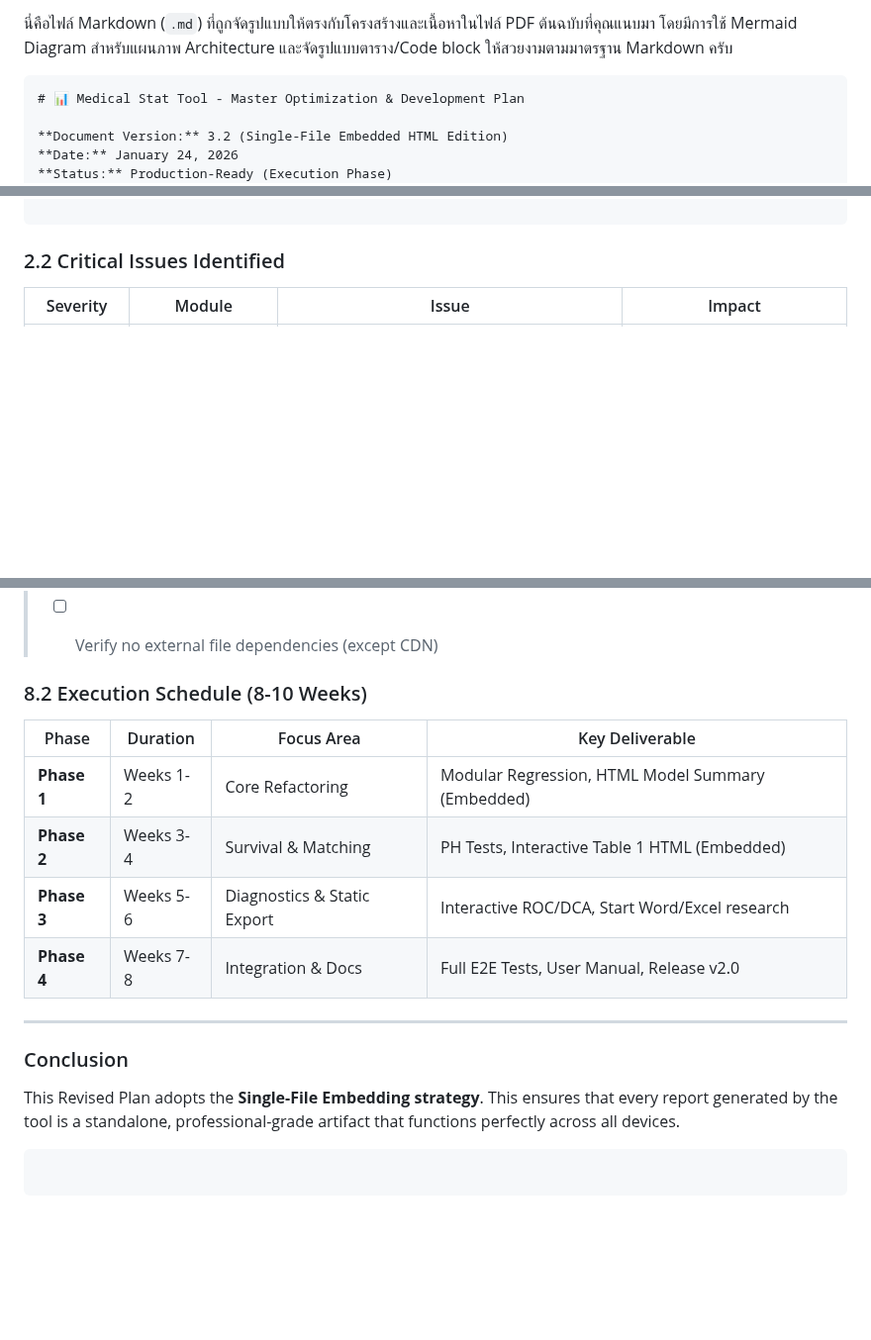
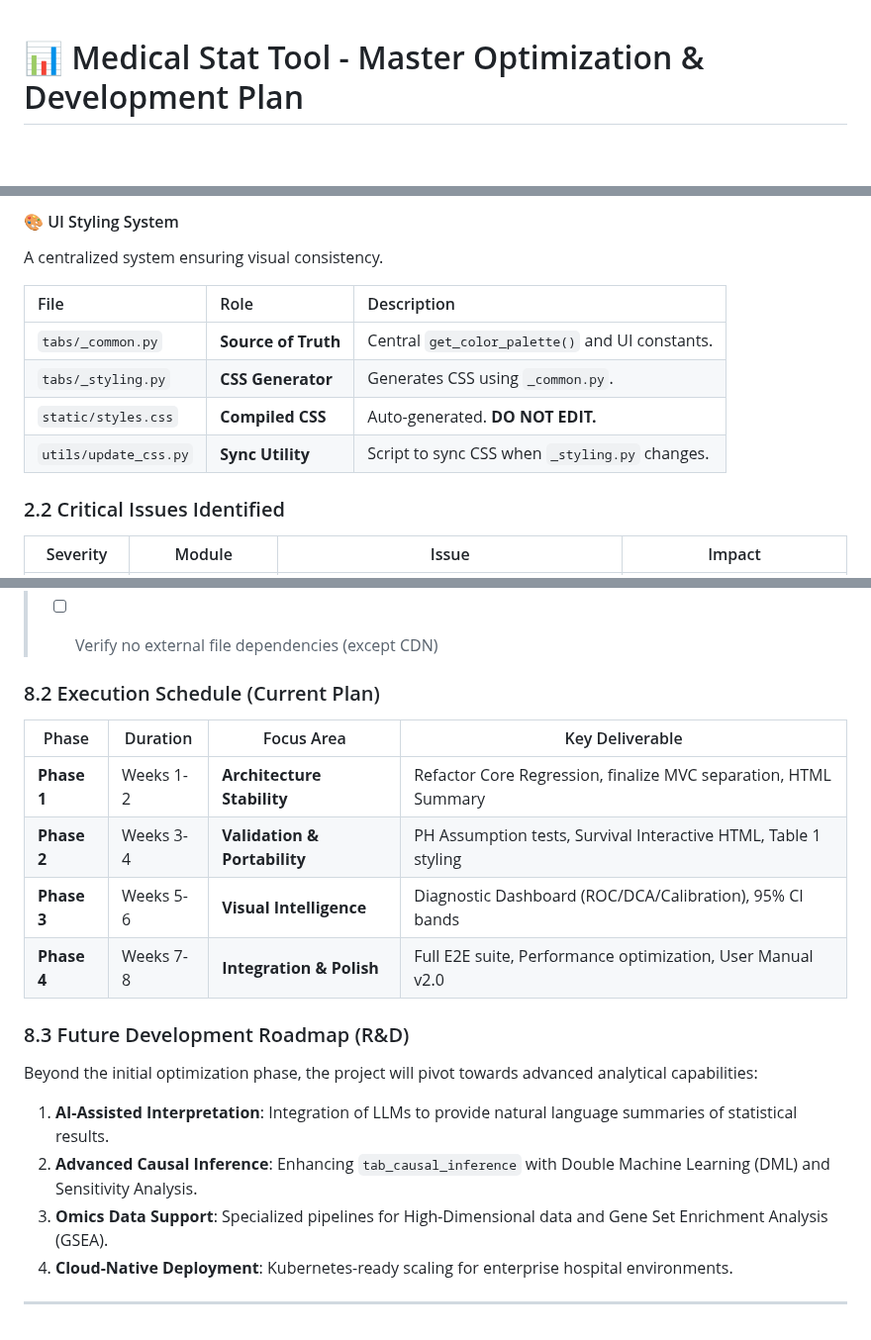
Before and after one commit to NTWKKM/stat-shiny, a Markdown page: docs/statiomed-optimization-report.md, 3 parts joined by grey strips. Shown at 99% size. GitHub-like rendering; blank space fills up the shorter version.

Commit message:
big plan

````diff
--- a/docs/statiomed-optimization-report.md
+++ b/docs/statiomed-optimization-report.md
@@ -1,6 +1,3 @@
-นี่คือไฟล์ Markdown (`.md`) ที่ถูกจัดรูปแบบให้ตรงกับโครงสร้างและเนื้อหาในไฟล์ PDF ต้นฉบับที่คุณแนบมา โดยมีการใช้ Mermaid Diagram สำหรับแผนภาพ Architecture และจัดรูปแบบตาราง/Code block ให้สวยงามตามมาตรฐาน Markdown ครับ
-
-```markdown
 # 📊 Medical Stat Tool - Master Optimization & Development Plan
 
 **Document Version:** 3.2 (Single-File Embedded HTML Edition)
@@ -50,5 +61,14 @@ graph TD
 
-```
+#### 🎨 UI Styling System
+
+A centralized system ensuring visual consistency.
+
+| File | Role | Description |
+| :--- | :--- | :--- |
+| `tabs/_common.py` | **Source of Truth** | Central `get_color_palette()` and UI constants. |
+| `tabs/_styling.py` | **CSS Generator** | Generates CSS using `_common.py`. |
+| `static/styles.css` | **Compiled CSS** | Auto-generated. **DO NOT EDIT.** |
+| `utils/update_css.py` | **Sync Utility** | Script to sync CSS when `_styling.py` changes. |
 
 ### 2.2 Critical Issues Identified
 
@@ -323,21 +375,22 @@ Use this to standardize tasks.
 >
 >
 
-### 8.2 Execution Schedule (8-10 Weeks)
+### 8.2 Execution Schedule (Current Plan)
 
 | Phase | Duration | Focus Area | Key Deliverable |
 | --- | --- | --- | --- |
-| **Phase 1** | Weeks 1-2 | Core Refactoring | Modular Regression, HTML Model Summary (Embedded) |
-| **Phase 2** | Weeks 3-4 | Survival & Matching | PH Tests, Interactive Table 1 HTML (Embedded) |
-| **Phase 3** | Weeks 5-6 | Diagnostics & Static Export | Interactive ROC/DCA, Start Word/Excel research |
-| **Phase 4** | Weeks 7-8 | Integration & Docs | Full E2E Tests, User Manual, Release v2.0 |
+| **Phase 1** | Weeks 1-2 | **Architecture Stability** | Refactor Core Regression, finalize MVC separation, HTML Summary |
+| **Phase 2** | Weeks 3-4 | **Validation & Portability** | PH Assumption tests, Survival Interactive HTML, Table 1 styling |
+| **Phase 3** | Weeks 5-6 | **Visual Intelligence** | Diagnostic Dashboard (ROC/DCA/Calibration), 95% CI bands |
+| **Phase 4** | Weeks 7-8 | **Integration & Polish** | Full E2E suite, Performance optimization, User Manual v2.0 |
+
+### 8.3 Future Development Roadmap (R&D)
+
+Beyond the initial optimization phase, the project will pivot towards advanced analytical capabilities:
+
+1. **AI-Assisted Interpretation**: Integration of LLMs to provide natural language summaries of statistical results.
+2. **Advanced Causal Inference**: Enhancing `tab_causal_inference` with Double Machine Learning (DML) and Sensitivity Analysis.
+3. **Omics Data Support**: Specialized pipelines for High-Dimensional data and Gene Set Enrichment Analysis (GSEA).
+4. **Cloud-Native Deployment**: Kubernetes-ready scaling for enterprise hospital environments.
 
 ---
-
-### Conclusion
-
-This Revised Plan adopts the **Single-File Embedding strategy**. This ensures that every report generated by the tool is a standalone, professional-grade artifact that functions perfectly across all devices.
-
-```
-
-```
````
Also changed, not shown: other parts of docs/statiomed-optimization-report.md (+52 -6 lines), docs/ARCHITECTURE.md (+2 -7 lines).
